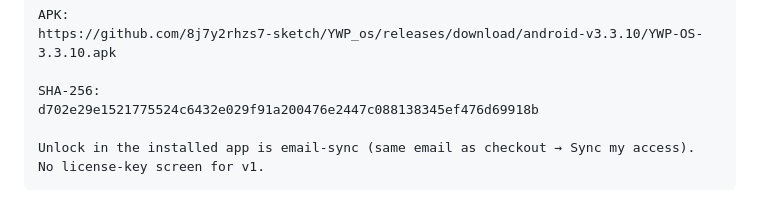
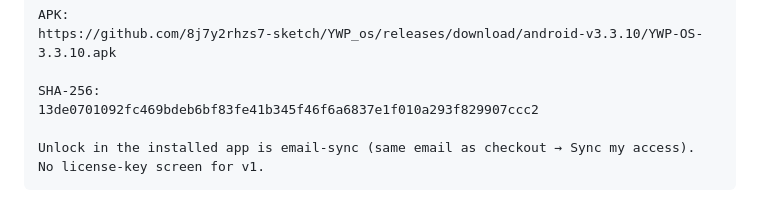
Before and after one commit to 8j7y2rhzs7-sketch/YWP_os, a Markdown page: docs/WHOP_PAID_DELIVERY.md, the part around the change. GitHub-like rendering.

Commit message:
docs: set Android 3.3.10 APK SHA-256 for Whop handoff

```diff
--- a/docs/WHOP_PAID_DELIVERY.md
+++ b/docs/WHOP_PAID_DELIVERY.md
@@ -60,7 +60,7 @@ APK:
 https://github.com/8j7y2rhzs7-sketch/YWP_os/releases/download/android-v3.3.10/YWP-OS-3.3.10.apk
 
 SHA-256:
-d702e29e1521775524c6432e029f91a200476e2447c088138345ef476d69918b
+13de0701092fc469bdeb6bf83fe41b345f46f6a6837e1f010a293f829907ccc2
 
 Unlock in the installed app is email-sync (same email as checkout → Sync my access).
 No license-key screen for v1.
```
